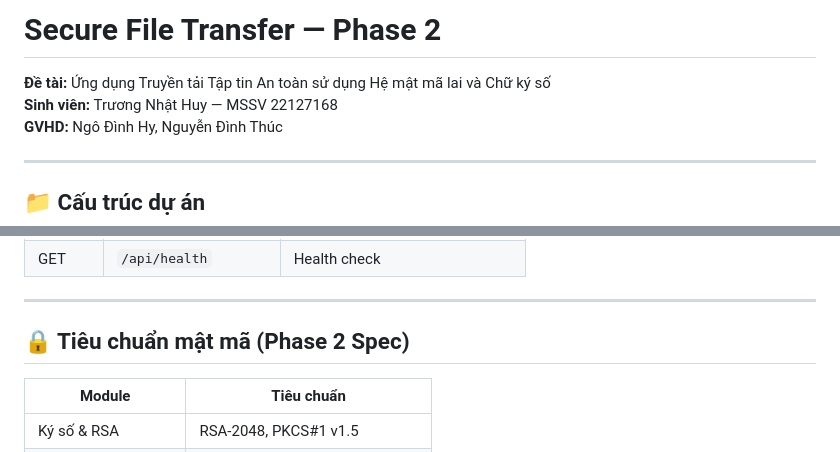
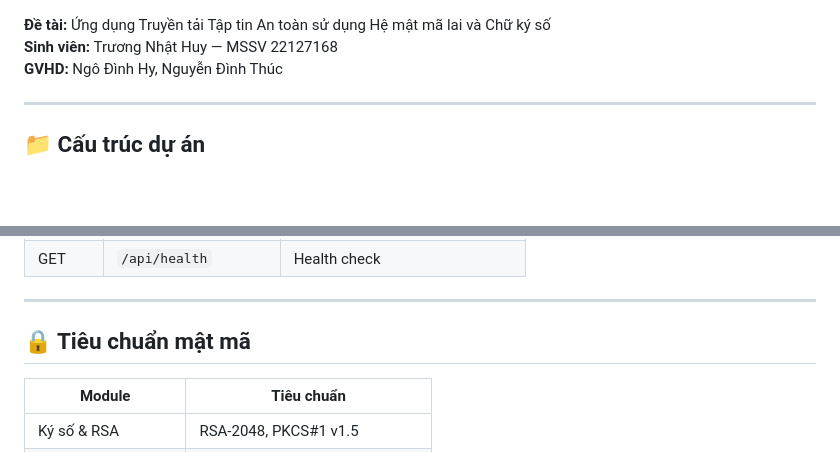
Before and after one commit to NhatHuyTruong/Hybrid-Cryptosystem-for-Secure-Data-Exchange, a Markdown page: README.md, 2 parts joined by grey strips. GitHub-like rendering; blank space fills up the shorter version.

```diff
--- a/README.md
+++ b/README.md
@@ -1,4 +1,3 @@
-# Secure File Transfer — Phase 2
 **Đề tài:** Ứng dụng Truyền tải Tập tin An toàn sử dụng Hệ mật mã lai và Chữ ký số
 **Sinh viên:** Trương Nhật Huy — MSSV 22127168
 **GVHD:** Ngô Đình Hy, Nguyễn Đình Thúc
@@ -57,7 +56,7 @@ http://localhost:8000
 
 ---
 
-## 🔒 Tiêu chuẩn mật mã (Phase 2 Spec)
+## 🔒 Tiêu chuẩn mật mã
 
 | Module                  | Tiêu chuẩn                        |
 |-------------------------|-----------------------------------|
```
